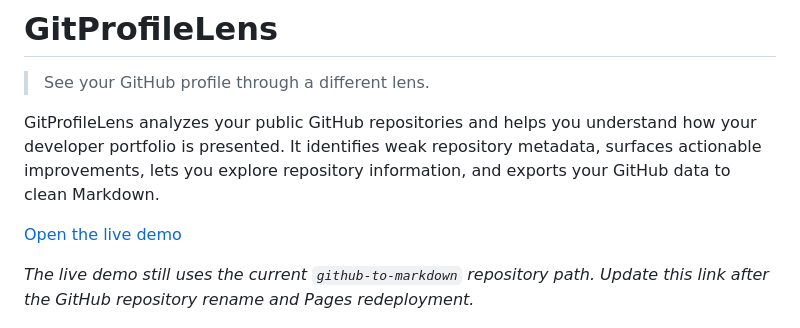
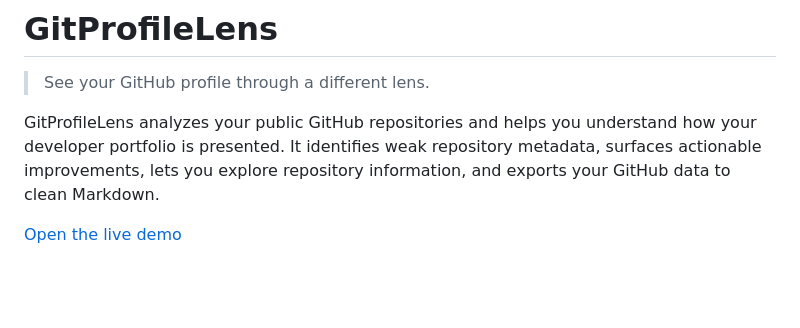
Before and after one commit to quangshuynh/github-to-markdown, a Markdown page: README.md, the part around the change. GitHub-like rendering; blank space fills up the shorter version.

Commit message:
Fix live demo link in README
Updated live demo link to reflect repository rename.

```diff
--- a/README.md
+++ b/README.md
@@ -4,9 +4,7 @@
 
 GitProfileLens analyzes your public GitHub repositories and helps you understand how your developer portfolio is presented. It identifies weak repository metadata, surfaces actionable improvements, lets you explore repository information, and exports your GitHub data to clean Markdown.
 
-[Open the live demo](https://quangshuynh.github.io/github-to-markdown/)
-
-_The live demo still uses the current `github-to-markdown` repository path. Update this link after the GitHub repository rename and Pages redeployment._
+[Open the live demo](https://quangshuynh.github.io/gitprofilelens/)
 
 ![GitProfileLens overview showing the profile score and prioritized recommendations](docs/screenshot.png)
 
```
